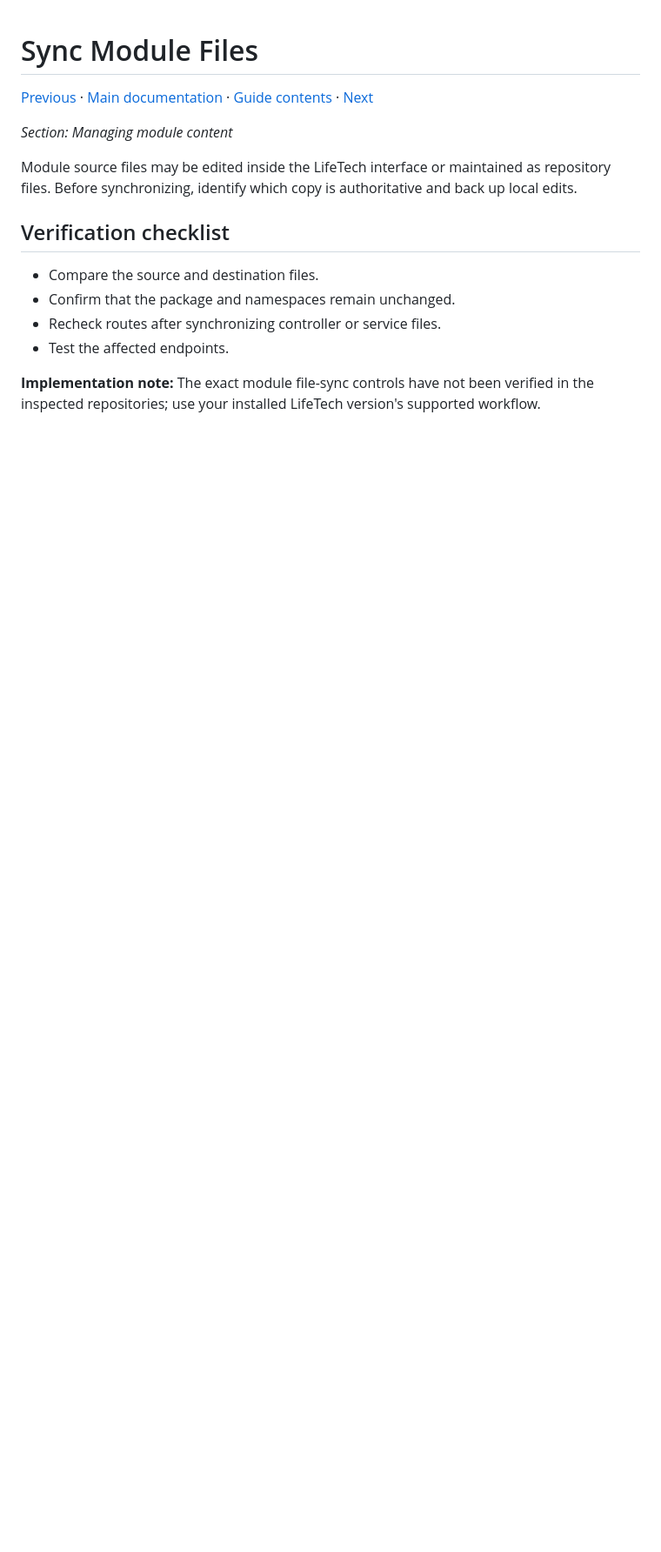
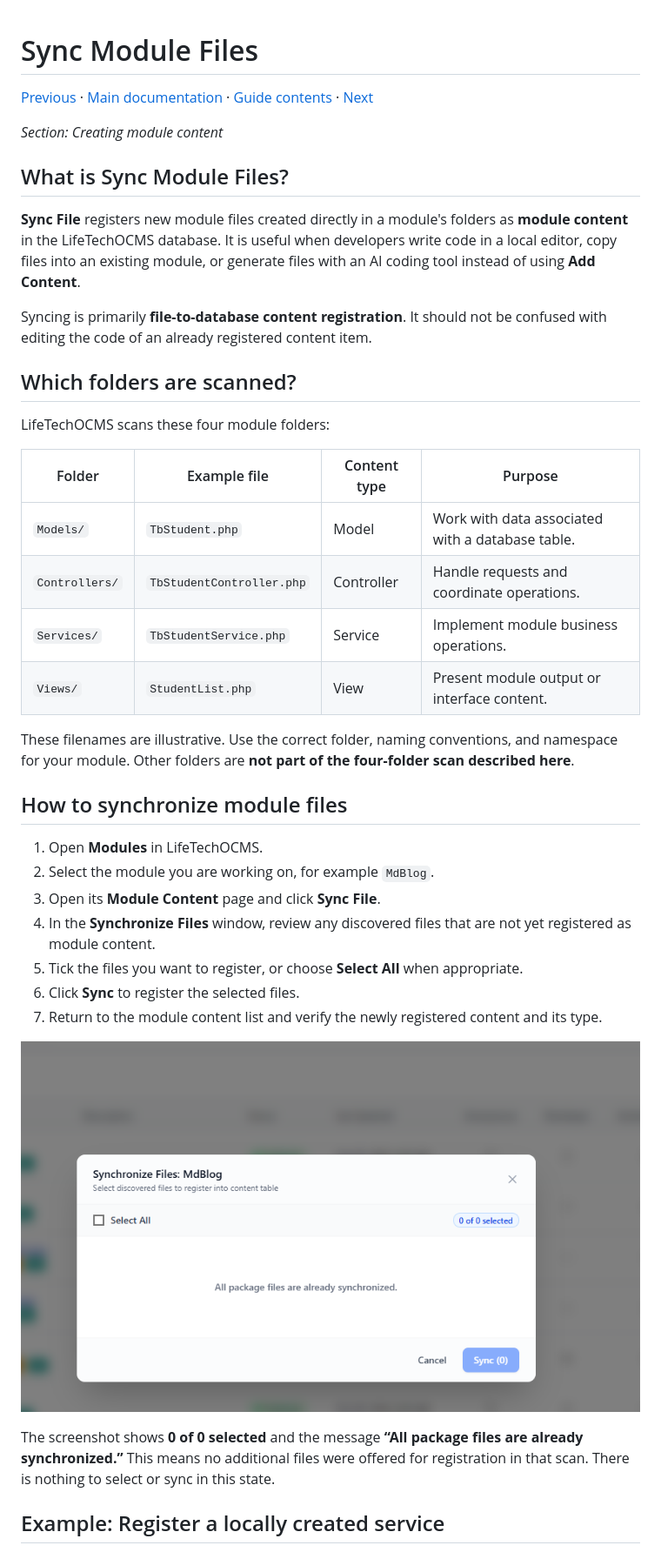
Before and after one commit to lifetechOCMS/docs, a Markdown page: backend-development/module-dev/sync-module-files.md, the part around one of its changes. Shown at 87% size. Drawn GitHub-style; pictures changed too: backend-development/images/sync-module-files.png (added); blank space fills up the shorter version.

Commit message:
updting sync module file to the app

```diff
--- a/backend-development/module-dev/sync-module-files.md
+++ b/backend-development/module-dev/sync-module-files.md
@@ -4,13 +4,38 @@
 
-*Section: Managing module content*
+*Section: Creating module content*
 
-Module source files may be edited inside the LifeTech interface or maintained as repository files. Before synchronizing, identify which copy is authoritative and back up local edits.
+## What is Sync Module Files?
 
-## Verification checklist
+**Sync File** registers new module files created directly in a module's folders as **module content** in the LifeTechOCMS database. It is useful when developers write code in a local editor, copy files into an existing module, or generate files with an AI coding tool instead of using **Add Content**.
 
-- Compare the source and destination files.
-- Confirm that the package and namespaces remain unchanged.
-- Recheck routes after synchronizing controller or service files.
-- Test the affected endpoints.
+Syncing is primarily **file-to-database content registration**. It should not be confused with editing the code of an already registered content item.
 
-**Implementation note:** The exact module file-sync controls have not been verified in the inspected repositories; use your installed LifeTech version's supported workflow.
+## Which folders are scanned?
+
+LifeTechOCMS scans these four module folders:
+
+| Folder | Example file | Content type | Purpose |
+| --- | --- | --- | --- |
+| `Models/` | `TbStudent.php` | Model | Work with data associated with a database table. |
+| `Controllers/` | `TbStudentController.php` | Controller | Handle requests and coordinate operations. |
+| `Services/` | `TbStudentService.php` | Service | Implement module business operations. |
+| `Views/` | `StudentList.php` | View | Present module output or interface content. |
+
+These filenames are illustrative. Use the correct folder, naming conventions, and namespace for your module. Other folders are **not part of the four-folder scan described here**.
+
+## How to synchronize module files
+
+1. Open **Modules** in LifeTechOCMS.
+2. Select the module you are working on, for example `MdBlog`.
+3. Open its **Module Content** page and click **Sync File**.
+4. In the **Synchronize Files** window, review any discovered files that are not yet registered as module content.
+5. Tick the files you want to register, or choose **Select All** when appropriate.
+6. Click **Sync** to register the selected files.
+7. Return to the module content list and verify the newly registered content and its type.
+
+![Synchronize Files dialog showing that MdBlog files are already synchronized](../images/sync-module-files.png)
+
+The screenshot shows **0 of 0 selected** and the message **“All package files are already synchronized.”** This means no additional files were offered for registration in that scan. There is nothing to select or sync in this state.
+
+## Example: Register a locally created service
+
```
Also changed, not shown: other parts of backend-development/module-dev/sync-module-files.md (+30 -2 lines).
